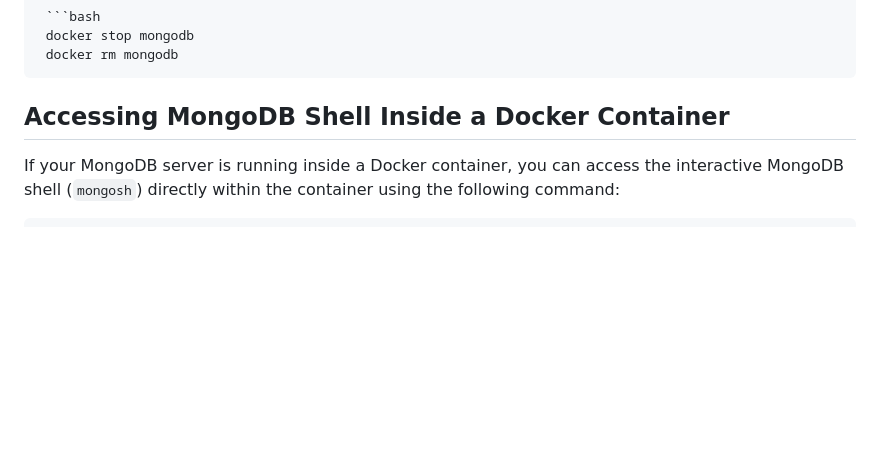
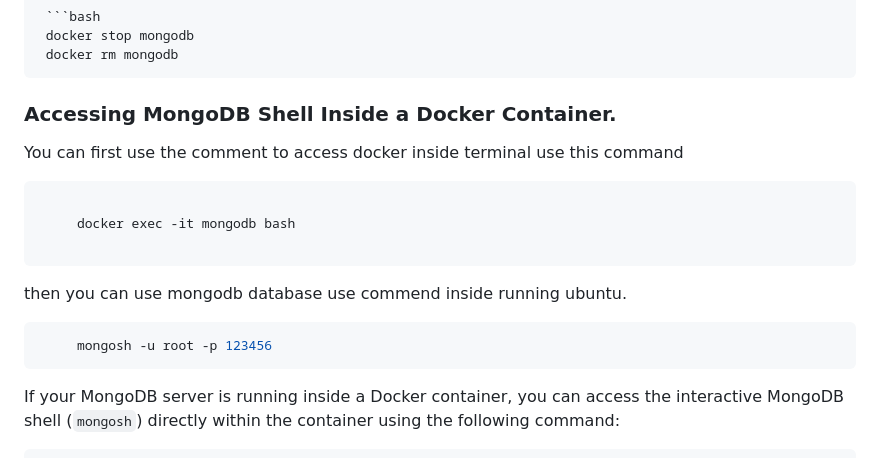
Before and after one commit to wpseemol/learning, a Markdown page: README.md, the part around the change. GitHub-like rendering; blank space fills up the shorter version.

Commit message:
runing terminal use moncose

````diff
--- a/README.md
+++ b/README.md
@@ -94,7 +94,21 @@ docker run -d \
      docker stop mongodb
      docker rm mongodb
 
-## Accessing MongoDB Shell Inside a Docker Container
+### Accessing MongoDB Shell Inside a Docker Container.
+
+You can first use the comment to access docker inside terminal use this command
+
+```bash
+
+     docker exec -it mongodb bash
+
+```
+
+then you can use mongodb database use commend inside running ubuntu.
+
+```bash
+     mongosh -u root -p 123456
+```
 
 If your MongoDB server is running inside a Docker container, you can access the interactive MongoDB shell (`mongosh`) directly within the container using the following command:
 
````
